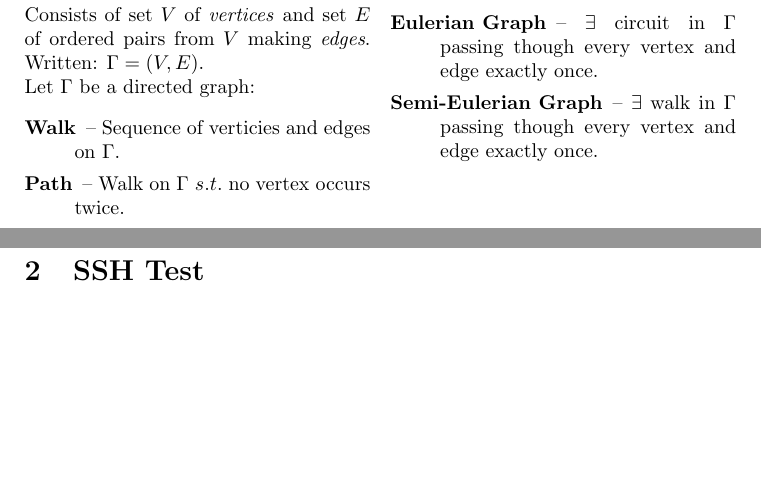
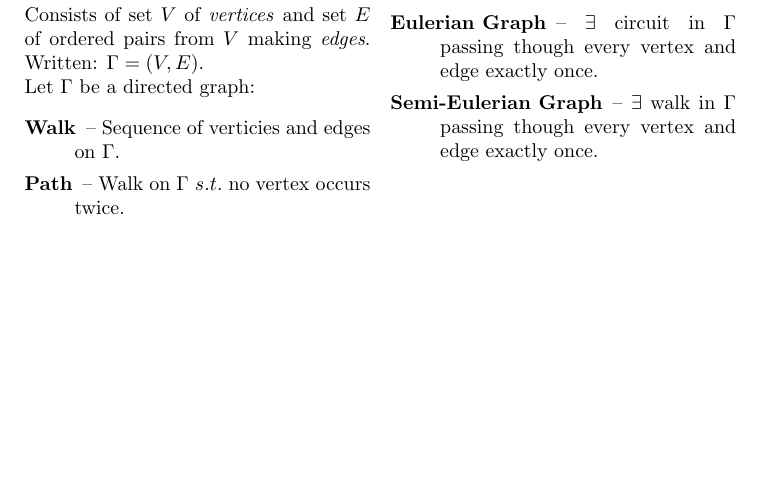
Before and after one commit to Bodleum/MT1003-Help-Sheet, a LaTeX document (Pure/MT1003 Pure Help Sheet.tex): two parts of pages 1 and 2 of 2 before the commit and part of the page after it, the two joined at a grey line, cut so that both start at the same text, the shorter picture padded with empty space. Compiled offline with pdfLaTeX.

Commit message:
SSH test 2

```diff
--- a/Pure/MT1003 Pure Help Sheet.tex
+++ b/Pure/MT1003 Pure Help Sheet.tex
@@ -103,5 +103,4 @@
         \end{description}
 \newpage
 \end{multicols}
-\section{SSH Test}
 \end{document}
```
Also changed, not shown: Pure/MT1003 Pure Help Sheet.pdf, 3 other files.
